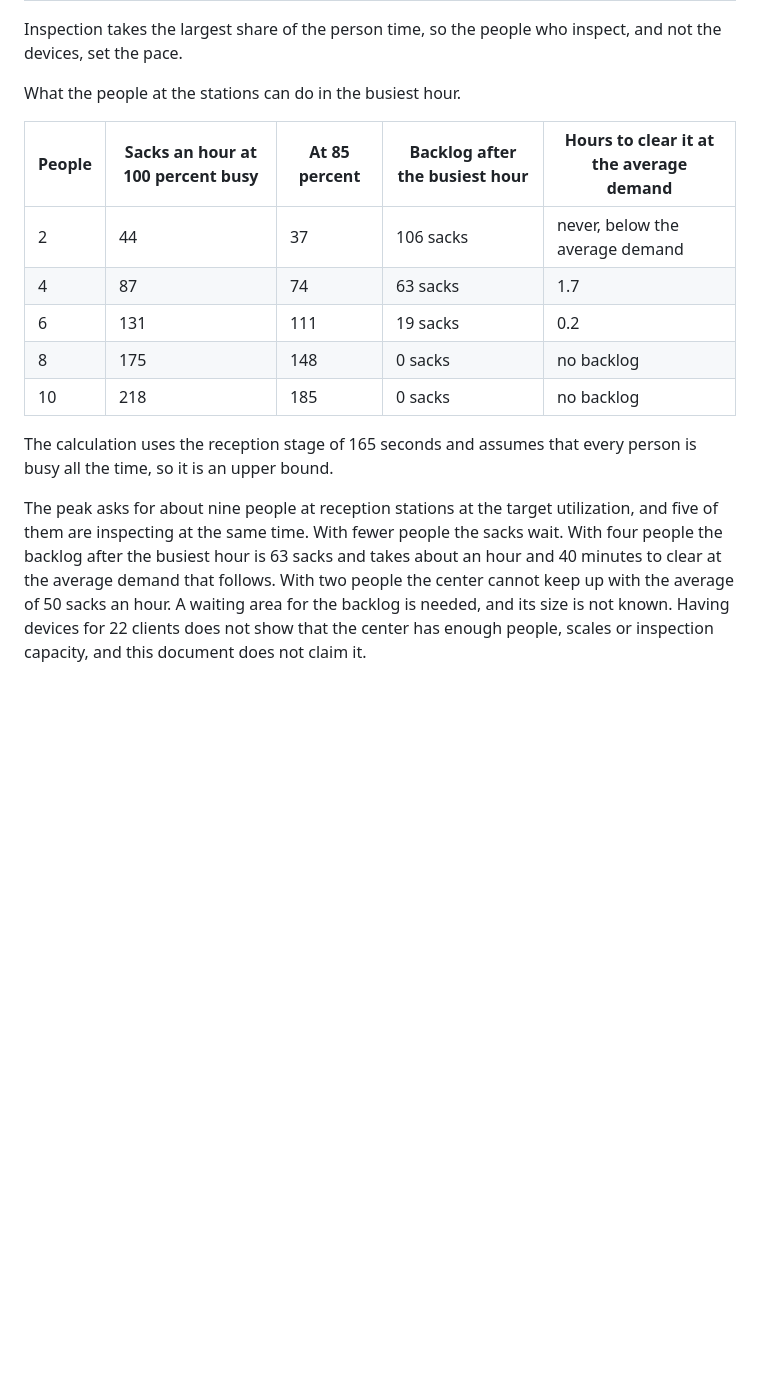
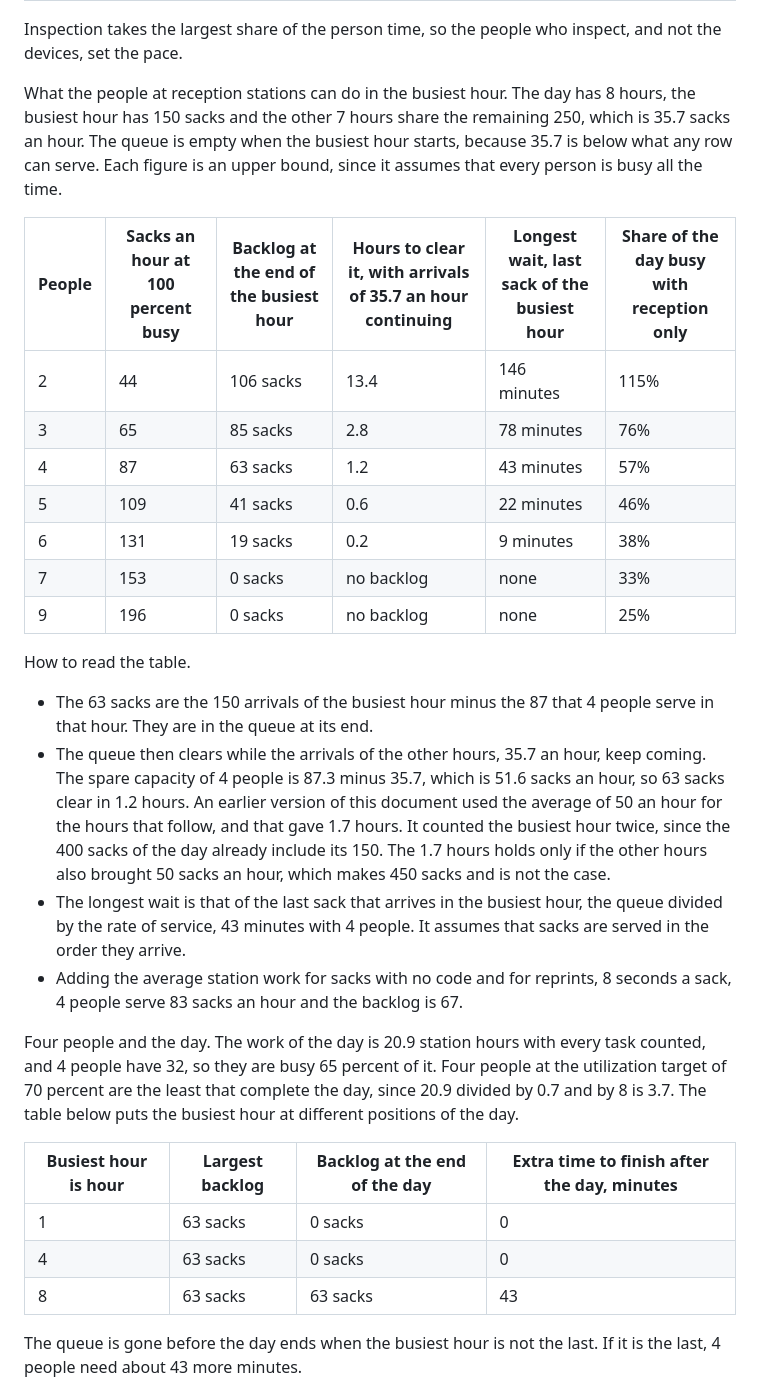
Before and after one commit to aromapacifico-devops/aromapacifico-devops-docs, a Markdown page: docs/network/collection-center-operations.md, the part around one of its changes. Rendered like a GitHub page; blank space fills up the shorter version.

```diff
--- a/docs/network/collection-center-operations.md
+++ b/docs/network/collection-center-operations.md
@@ -245,16 +247,32 @@ Share of the person time of a sack, which shows the bottleneck.
 
 Inspection takes the largest share of the person time, so the people who inspect, and not the devices, set the pace.
 
-What the people at the stations can do in the busiest hour.
+What the people at reception stations can do in the busiest hour. The day has 8 hours, the busiest hour has 150 sacks and the other 7 hours share the remaining 250, which is 35.7 sacks an hour. The queue is empty when the busiest hour starts, because 35.7 is below what any row can serve. Each figure is an upper bound, since it assumes that every person is busy all the time.
 
-| People | Sacks an hour at 100 percent busy | At 85 percent | Backlog after the busiest hour | Hours to clear it at the average demand |
-|---|---|---|---|---|
-| 2 | 44 | 37 | 106 sacks | never, below the average demand |
-| 4 | 87 | 74 | 63 sacks | 1.7 |
-| 6 | 131 | 111 | 19 sacks | 0.2 |
-| 8 | 175 | 148 | 0 sacks | no backlog |
-| 10 | 218 | 185 | 0 sacks | no backlog |
+| People | Sacks an hour at 100 percent busy | Backlog at the end of the busiest hour | Hours to clear it, with arrivals of 35.7 an hour continuing | Longest wait, last sack of the busiest hour | Share of the day busy with reception only |
+|---|---|---|---|---|---|
+| 2 | 44 | 106 sacks | 13.4 | 146 minutes | 115% |
+| 3 | 65 | 85 sacks | 2.8 | 78 minutes | 76% |
+| 4 | 87 | 63 sacks | 1.2 | 43 minutes | 57% |
+| 5 | 109 | 41 sacks | 0.6 | 22 minutes | 46% |
+| 6 | 131 | 19 sacks | 0.2 | 9 minutes | 38% |
+| 7 | 153 | 0 sacks | no backlog | none | 33% |
+| 9 | 196 | 0 sacks | no backlog | none | 25% |
 
-The calculation uses the reception stage of 165 seconds and assumes that every person is busy all the time, so it is an upper bound.
+How to read the table.
 
-The peak asks for about nine people at reception stations at the target utilization, and five of them are inspecting at the same time. With fewer people the sacks wait. With four people the backlog after the busiest hour is 63 sacks and takes about an hour and 40 minutes to clear at the average demand that follows. With two people the center cannot keep up with the average of 50 sacks an hour. A waiting area for the backlog is needed, and its size is not known. Having devices for 22 clients does not show that the center has enough people, scales or inspection capacity, and this document does not claim it.
+- The 63 sacks are the 150 arrivals of the busiest hour minus the 87 that 4 people serve in that hour. They are in the queue at its end.
+- The queue then clears while the arrivals of the other hours, 35.7 an hour, keep coming. The spare capacity of 4 people is 87.3 minus 35.7, which is 51.6 sacks an hour, so 63 sacks clear in 1.2 hours. An earlier version of this document used the average of 50 an hour for the hours that follow, and that gave 1.7 hours. It counted the busiest hour twice, since the 400 sacks of the day already include its 150. The 1.7 hours holds only if the other hours also brought 50 sacks an hour, which makes 450 sacks and is not the case.
+- The longest wait is that of the last sack that arrives in the busiest hour, the queue divided by the rate of service, 43 minutes with 4 people. It assumes that sacks are served in the order they arrive.
+- Adding the average station work for sacks with no code and for reprints, 8 seconds a sack, 4 people serve 83 sacks an hour and the backlog is 67.
+
+Four people and the day. The work of the day is 20.9 station hours with every task counted, and 4 people have 32, so they are busy 65 percent of it. Four people at the utilization target of 70 percent are the least that complete the day, since 20.9 divided by 0.7 and by 8 is 3.7. The table below puts the busiest hour at different positions of the day.
+
+| Busiest hour is hour | Largest backlog | Backlog at the end of the day | Extra time to finish after the day, minutes |
+|---|---|---|---|
+| 1 | 63 sacks | 0 sacks | 0 |
+| 4 | 63 sacks | 0 sacks | 0 |
+| 8 | 63 sacks | 63 sacks | 43 |
+
+The queue is gone before the day ends when the busiest hour is not the last. If it is the last, 4 people need about 43 more minutes.
+
```
Also changed, not shown: other parts of docs/network/collection-center-operations.md (+32 -9 lines), docs/architecture/diagrams/10-center-operation.drawio.png, 3 other files.
